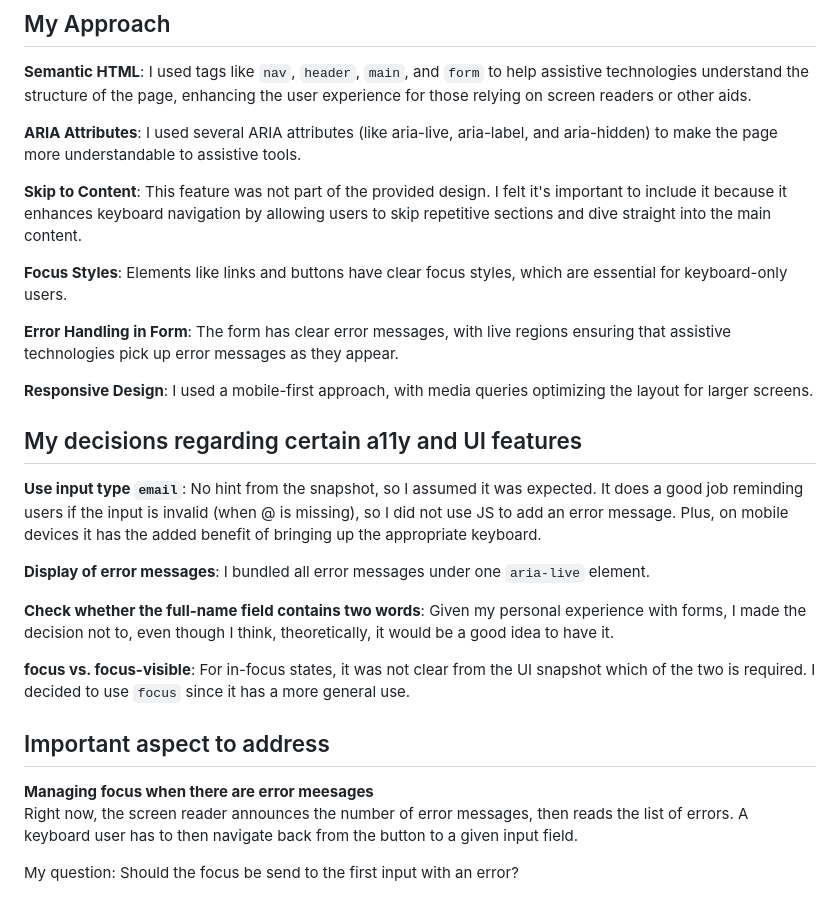
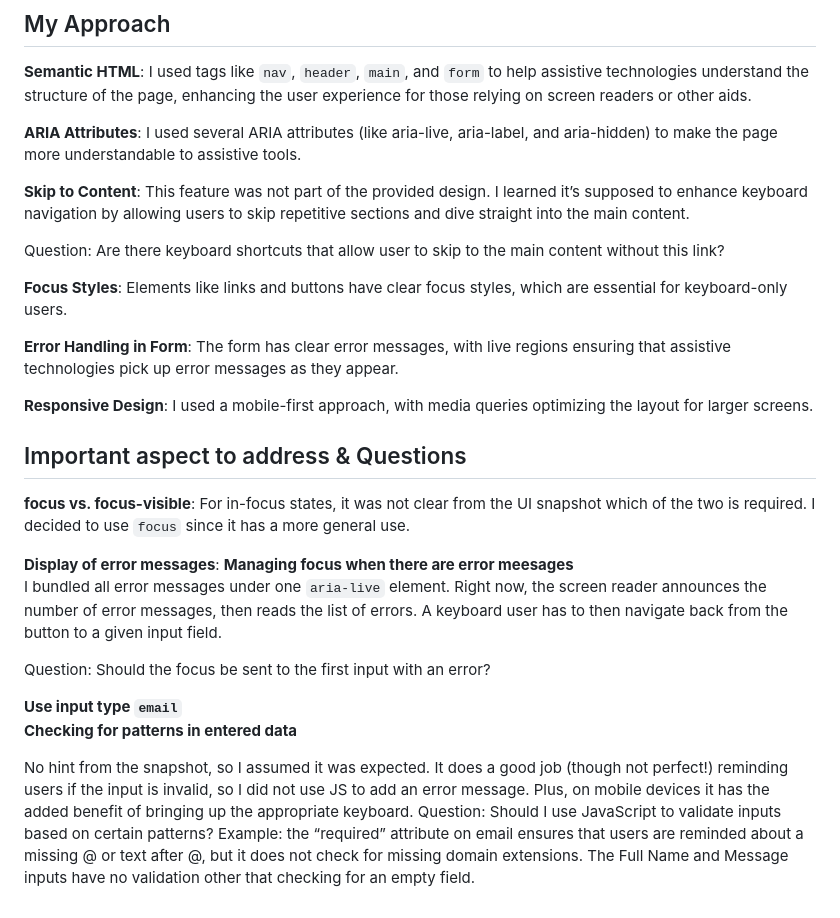
Before and after one commit to CorinaMurg/a11y-engineer-homework, a Markdown page: README.md, the part around the change. GitHub-like rendering.

```diff
--- a/README.md
+++ b/README.md
@@ -21,7 +21,9 @@ I believe in a web where everyone has a place. I welcome every challenge that al
 
 **ARIA Attributes**: I used several ARIA attributes (like aria-live, aria-label, and aria-hidden) to make the page more understandable to assistive tools.
 
-**Skip to Content**: This feature was not part of the provided design. I felt it's important to include it because it enhances keyboard navigation by allowing users to skip repetitive sections and dive straight into the main content.
+**Skip to Content**: This feature was not part of the provided design. I learned it’s supposed to  enhance keyboard navigation by allowing users to skip repetitive sections and dive straight into the main content.
+
+Question: Are there keyboard shortcuts that allow user to skip to the main content without this link?
 
 **Focus Styles**: Elements like links and buttons have clear focus styles, which are essential for keyboard-only users.
 
@@ -29,21 +31,19 @@ I believe in a web where everyone has a place. I welcome every challenge that al
 
 **Responsive Design**: I used a mobile-first approach, with media queries optimizing the layout for larger screens.
 
-## My decisions regarding certain a11y and UI features
-**Use input type `email`**:
-No hint from the snapshot, so I assumed it was expected. It does a good job reminding users if the input is invalid (when @ is missing), so I did not use JS to add an error message. Plus, on mobile devices it has the added benefit of bringing up the appropriate keyboard.
-
-**Display of error messages**:
-I bundled all error messages under one `aria-live` element.
-
-**Check whether the full-name field contains two words**:
-Given my personal experience with forms, I made the decision not to, even though I think, theoretically, it would be a good idea to have it.
-
+## Important aspect to address & Questions
 **focus vs. focus-visible**:
 For in-focus states, it was not clear from the UI snapshot which of the two is required. I decided to use `focus` since it has a more general use.
 
-## Important aspect to address
+**Display of error messages**:
 **Managing focus when there are error meesages**
-<br>Right now, the screen reader announces the number of error messages, then reads the list of errors. A keyboard user has to then navigate back from the button to a given input field.
+<br> I bundled all error messages under one `aria-live` element. Right now, the screen reader announces the number of error messages, then reads the list of errors. A keyboard user has to then navigate back from the button to a given input field.
 
-My question: Should the focus be send to the first input with an error?
+Question: Should the focus be sent to the first input with an error?
+
+**Use input type `email`**
+<br>**Checking for patterns in entered data**
+
+No hint from the snapshot, so I assumed it was expected. It does a good job (though not perfect!) reminding users if the input is invalid, so I did not use JS to add an error message. Plus, on mobile devices it has the added benefit of bringing up the appropriate keyboard.
+Question: Should I use JavaScript to validate inputs based on certain patterns?
+Example: the “required” attribute on email ensures that users are reminded about a missing @ or text after @, but it does not check for missing domain extensions. The Full Name and Message inputs have no validation other that checking for an empty field.
```
